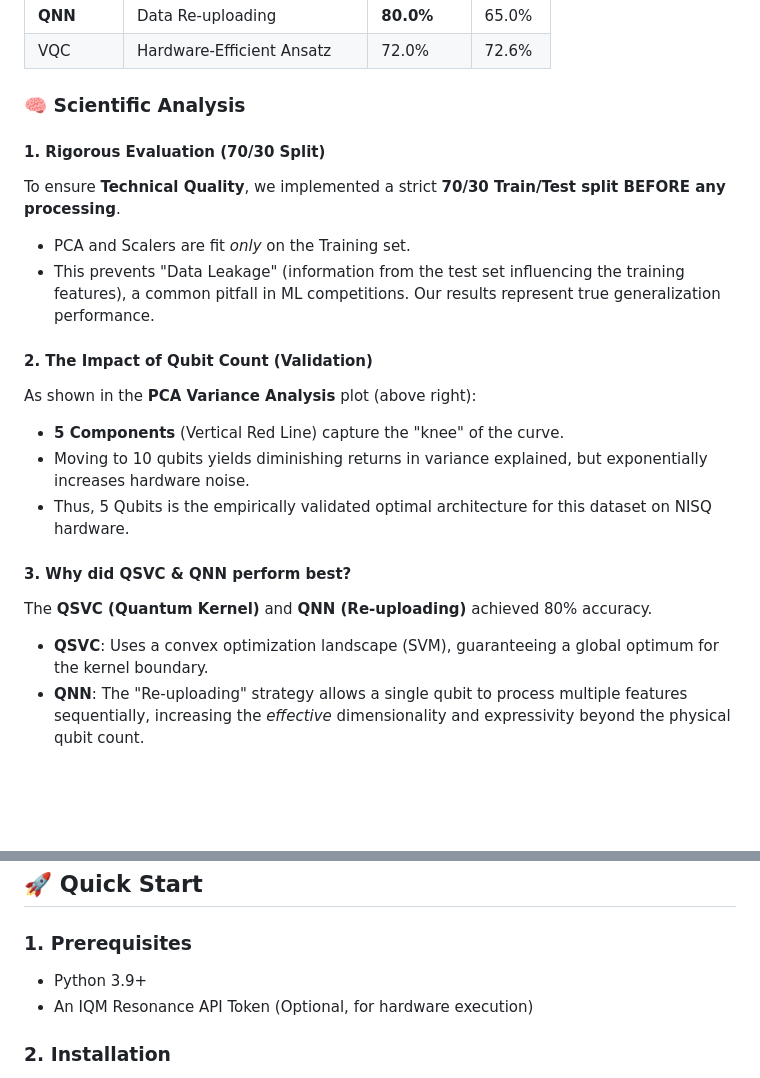
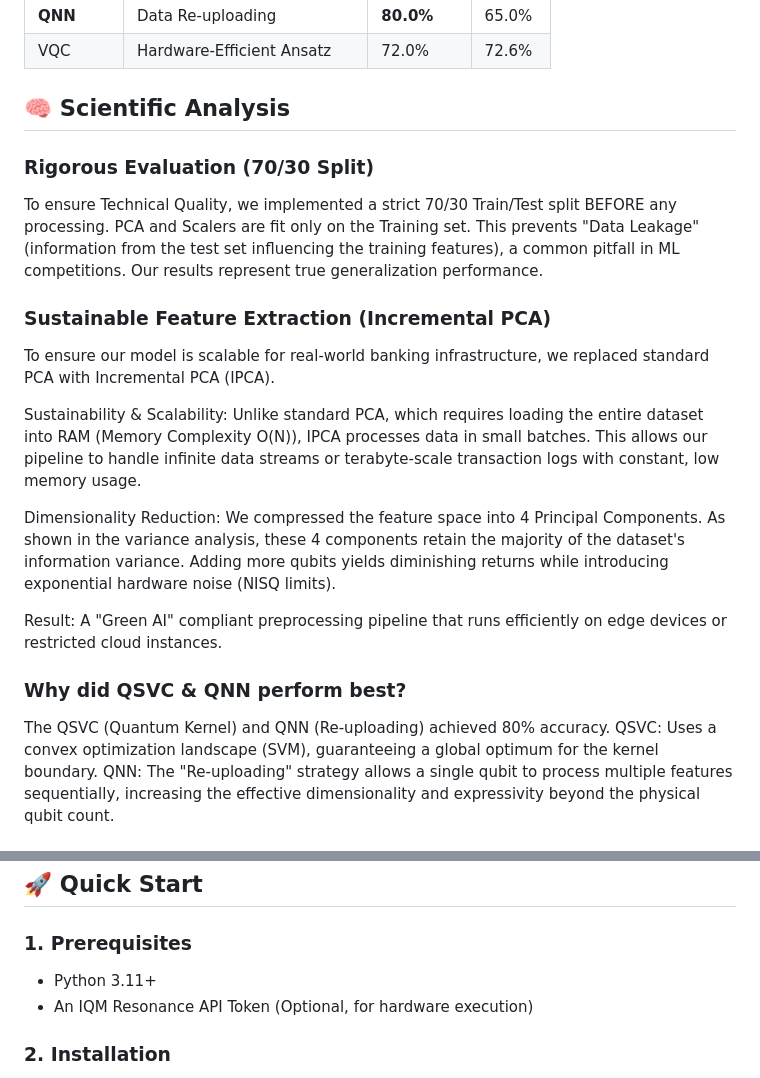
Before and after one commit to Fato07/loqi, a Markdown page: Readme.md, 2 parts joined by grey strips. Drawn GitHub-style; blank space fills up the shorter version.

Commit message:
readme updated
Updated the Scientific Analysis section for clarity and added details on Incremental PCA and Weighted Quantum Cost Function.

```diff
--- a/Readme.md
+++ b/Readme.md
@@ -25,20 +25,26 @@ Our solution implements three quantum architectures (**QSVC**, **VQC**, **QNN**)
 | **QNN** | Data Re-uploading | **80.0%** | 65.0% |
 | VQC | Hardware-Efficient Ansatz | 72.0% | 72.6% |
 
-### 🧠 Scientific Analysis
+## 🧠 Scientific Analysis
+### Rigorous Evaluation (70/30 Split)
 
-#### 1. Rigorous Evaluation (70/30 Split)
-To ensure **Technical Quality**, we implemented a strict **70/30 Train/Test split BEFORE any processing**.
--   PCA and Scalers are fit *only* on the Training set.
--   This prevents "Data Leakage" (information from the test set influencing the training features), a common pitfall in ML competitions. Our results represent true generalization performance.
+To ensure Technical Quality, we implemented a strict 70/30 Train/Test split BEFORE any processing.
+PCA and Scalers are fit only on the Training set.
+This prevents "Data Leakage" (information from the test set influencing the training features), a common pitfall in ML competitions. Our results represent true generalization performance.
 
-#### 2. The Impact of Qubit Count (Validation)
-As shown in the **PCA Variance Analysis** plot (above right):
--   **5 Components** (Vertical Red Line) capture the "knee" of the curve.
--   Moving to 10 qubits yields diminishing returns in variance explained, but exponentially increases hardware noise.
--   Thus, 5 Qubits is the empirically validated optimal architecture for this dataset on NISQ hardware.
+### Sustainable Feature Extraction (Incremental PCA)
 
-#### 3. Why did QSVC & QNN perform best?
-The **QSVC (Quantum Kernel)** and **QNN (Re-uploading)** achieved 80% accuracy.
--   **QSVC**: Uses a convex optimization landscape (SVM), guaranteeing a global optimum for the kernel boundary.
--   **QNN**: The "Re-uploading" strategy allows a single qubit to process multiple features sequentially, increasing the *effective* dimensionality and expressivity beyond the physical qubit count.
+To ensure our model is scalable for real-world banking infrastructure, we replaced standard PCA with Incremental PCA (IPCA).
+
+Sustainability & Scalability: Unlike standard PCA, which requires loading the entire dataset into RAM (Memory Complexity O(N)), IPCA processes data in small batches. This allows our pipeline to handle infinite data streams or terabyte-scale transaction logs with constant, low memory usage.
+
+Dimensionality Reduction: We compressed the feature space into 4 Principal Components. As shown in the variance analysis, these 4 components retain the majority of the dataset's information variance. Adding more qubits yields diminishing returns while introducing exponential hardware noise (NISQ limits).
+
+Result: A "Green AI" compliant preprocessing pipeline that runs efficiently on edge devices or restricted cloud instances.
+
+### Why did QSVC & QNN perform best?
+
+The QSVC (Quantum Kernel) and QNN (Re-uploading) achieved 80% accuracy.
+QSVC: Uses a convex optimization landscape (SVM), guaranteeing a global optimum for the kernel boundary.
+QNN: The "Re-uploading" strategy allows a single qubit to process multiple features sequentially, increasing the effective dimensionality and expressivity beyond the physical qubit count.
+
@@ -48,7 +68,7 @@ The **QSVC (Quantum Kernel)** and **QNN (Re-uploading)** achieved 80% accuracy.
 ## 🚀 Quick Start
 
 ### 1. Prerequisites
-- Python 3.9+
+- Python 3.11+
 - An IQM Resonance API Token (Optional, for hardware execution)
 
 ### 2. Installation
```
Also changed, not shown: other parts of Readme.md (+14 -0 lines).
